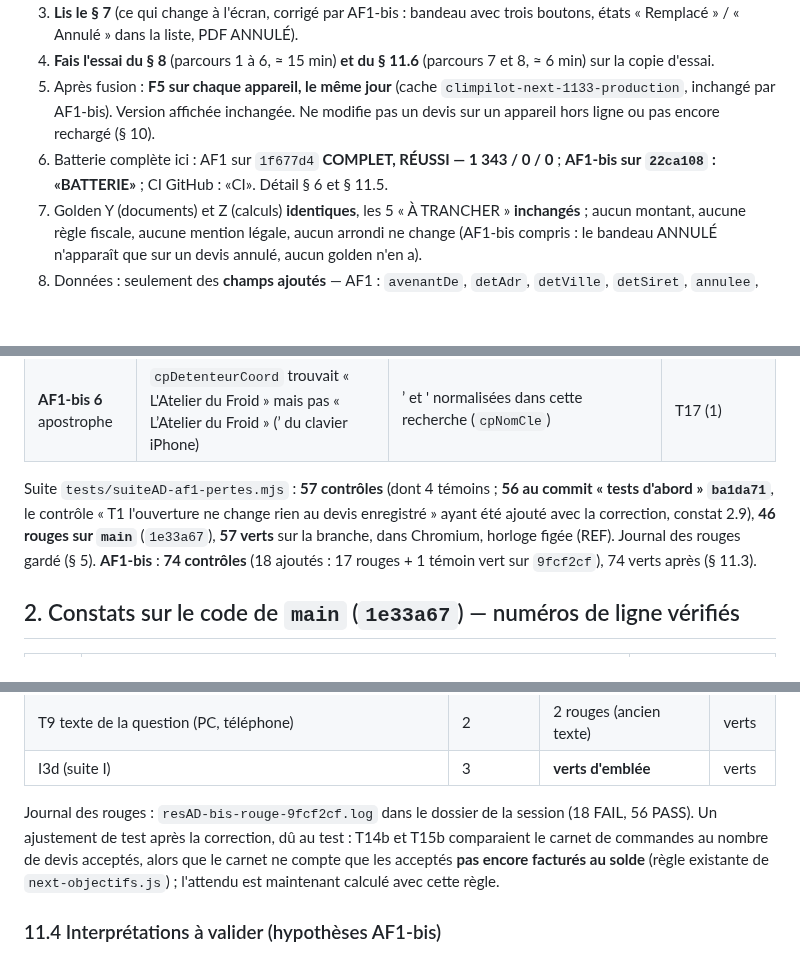
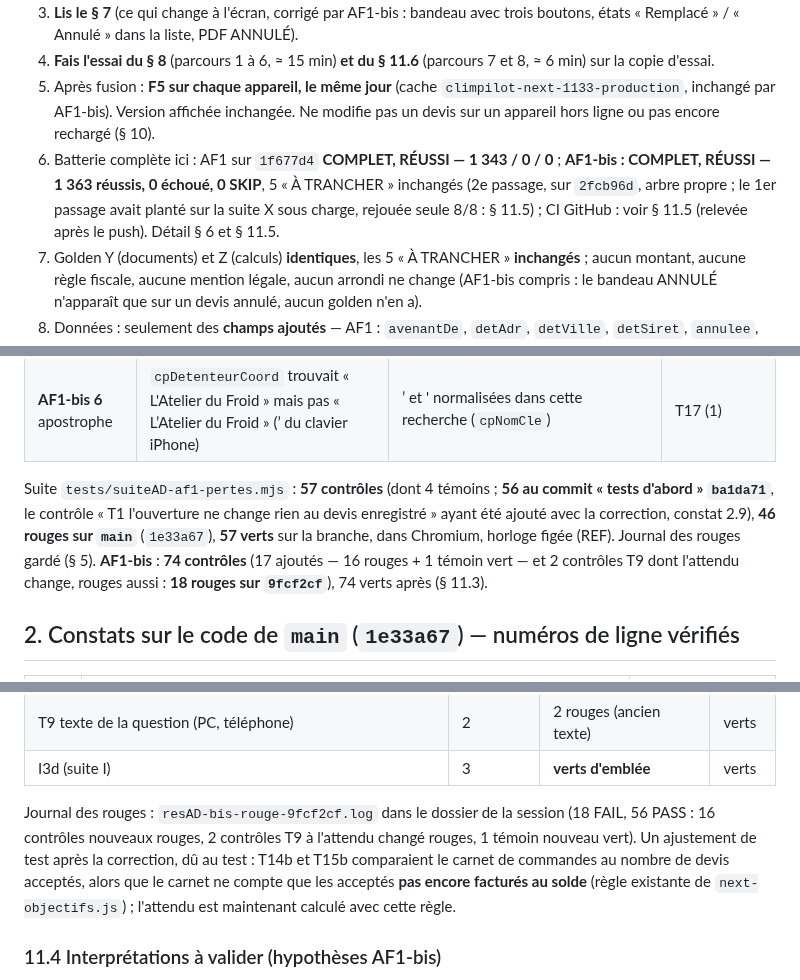
Before and after one commit to gablry8/cp-gl2607, a Markdown page: docs/AF1-COMPTE-RENDU.md, 3 parts joined by grey strips. Rendered like a GitHub page; blank space fills up the shorter version.

Commit message:
AF1-bis (compte rendu) : batterie complète COMPLET, RÉUSSI sur 2fcb96d (1 363 / 0 / 0, 5 À TRANCHER inchangés) ; décompte des contrôles
Co-Authored-By: Claude Fable 5.1 <noreply@anthropic.com>
Claude-Session: https://claude.ai/code/session_0115CWgjfZqrxJXQ9fFMqL2F

```diff
--- a/docs/AF1-COMPTE-RENDU.md
+++ b/docs/AF1-COMPTE-RENDU.md
@@ -12,7 +12,7 @@
 3. **Lis le § 7** (ce qui change à l'écran, corrigé par AF1-bis : bandeau avec trois boutons, états « Remplacé » / « Annulé » dans la liste, PDF ANNULÉ).
 4. **Fais l'essai du § 8** (parcours 1 à 6, ≈ 15 min) **et du § 11.6** (parcours 7 et 8, ≈ 6 min) sur la copie d'essai.
 5. Après fusion : **F5 sur chaque appareil, le même jour** (cache `climpilot-next-1133-production`, inchangé par AF1-bis). Version affichée inchangée. Ne modifie pas un devis sur un appareil hors ligne ou pas encore rechargé (§ 10).
-6. Batterie complète ici : AF1 sur `1f677d4` **COMPLET, RÉUSSI — 1 343 / 0 / 0** ; **AF1-bis sur `22ca108` : «BATTERIE»** ; CI GitHub : «CI». Détail § 6 et § 11.5.
+6. Batterie complète ici : AF1 sur `1f677d4` **COMPLET, RÉUSSI — 1 343 / 0 / 0** ; **AF1-bis : COMPLET, RÉUSSI — 1 363 réussis, 0 échoué, 0 SKIP**, 5 « À TRANCHER » inchangés (2e passage, sur `2fcb96d`, arbre propre ; le 1er passage avait planté sur la suite X sous charge, rejouée seule 8/8 : § 11.5) ; CI GitHub : voir § 11.5 (relevée après le push). Détail § 6 et § 11.5.
 7. Golden Y (documents) et Z (calculs) **identiques**, les 5 « À TRANCHER » **inchangés** ; aucun montant, aucune règle fiscale, aucune mention légale, aucun arrondi ne change (AF1-bis compris : le bandeau ANNULÉ n'apparaît que sur un devis annulé, aucun golden n'en a).
 8. Données : seulement des **champs ajoutés** — AF1 : `avenantDe`, `detAdr`, `detVille`, `detSiret`, `annulee`, clé locale `cpnext_journal` ; **AF1-bis** : deux valeurs de statut nouvelles (`remplace`, `annule`) et les champs `remplacePar`, `annulation`, `signatureEnAttente` ; rien de retiré ; export CSV du registre fluides : 2 colonnes ajoutées à la fin.
 9. Ce qui n'est **pas** fait, volontairement (§ 10, § 11.7, `docs/APRES-PRO-V1.md`) : écran du journal ; rappel « refais la fiche » après l'annulation d'une fiche fluide ; message quand le téléphone d'un devis diffère de la fiche client ; défaut de synchro D1 (P3). **`docs/FILE-DES-MISSIONS.md` n'existe ni sur `main` ni sur cette branche** (il est sur `outillage/claude-code`, PR #8 **encore ouverte** au moment d'AF1-bis, contrairement à l'énoncé) : les lignes à y porter sont prêtes au § 11.8, à coller après la fusion de #8.
@@ -35,7 +35,7 @@
 | **AF1-bis 5** question des Paramètres | « OK = Enregistrer / Annuler = Abandonner les modifications » | « **OK = enregistrer · Annuler = PERDRE les modifications** » | T9 (2, PC et téléphone) |
 | **AF1-bis 6** apostrophe | `cpDetenteurCoord` trouvait « L'Atelier du Froid » mais pas « L’Atelier du Froid » (’ du clavier iPhone) | ’ et ' normalisées dans cette recherche (`cpNomCle`) | T17 (1) |
 
-Suite `tests/suiteAD-af1-pertes.mjs` : **57 contrôles** (dont 4 témoins ; **56 au commit « tests d'abord » `ba1da71`**, le contrôle « T1 l'ouverture ne change rien au devis enregistré » ayant été ajouté avec la correction, constat 2.9), **46 rouges sur `main`** (`1e33a67`), **57 verts** sur la branche, dans Chromium, horloge figée (REF). Journal des rouges gardé (§ 5). **AF1-bis** : **74 contrôles** (18 ajoutés : 17 rouges + 1 témoin vert sur `9fcf2cf`), 74 verts après (§ 11.3).
+Suite `tests/suiteAD-af1-pertes.mjs` : **57 contrôles** (dont 4 témoins ; **56 au commit « tests d'abord » `ba1da71`**, le contrôle « T1 l'ouverture ne change rien au devis enregistré » ayant été ajouté avec la correction, constat 2.9), **46 rouges sur `main`** (`1e33a67`), **57 verts** sur la branche, dans Chromium, horloge figée (REF). Journal des rouges gardé (§ 5). **AF1-bis** : **74 contrôles** (17 ajoutés — 16 rouges + 1 témoin vert — et 2 contrôles T9 dont l'attendu change, rouges aussi : **18 rouges sur `9fcf2cf`**), 74 verts après (§ 11.3).
 
 ## 2. Constats sur le code de `main` (`1e33a67`) — numéros de ligne vérifiés
 
@@ -246,7 +246,7 @@ Relecture indépendante (Opus, 03/11) de la branche à `9fcf2cf`. Gabriel a déc
 | T9 texte de la question (PC, téléphone) | 2 | 2 rouges (ancien texte) | verts |
 | I3d (suite I) | 3 | **verts d'emblée** | verts |
 
-Journal des rouges : `resAD-bis-rouge-9fcf2cf.log` dans le dossier de la session (18 FAIL, 56 PASS). Un ajustement de test après la correction, dû au test : T14b et T15b comparaient le carnet de commandes au nombre de devis acceptés, alors que le carnet ne compte que les acceptés **pas encore facturés au solde** (règle existante de `next-objectifs.js`) ; l'attendu est maintenant calculé avec cette règle.
+Journal des rouges : `resAD-bis-rouge-9fcf2cf.log` dans le dossier de la session (18 FAIL, 56 PASS : 16 contrôles nouveaux rouges, 2 contrôles T9 à l'attendu changé rouges, 1 témoin nouveau vert). Un ajustement de test après la correction, dû au test : T14b et T15b comparaient le carnet de commandes au nombre de devis acceptés, alors que le carnet ne compte que les acceptés **pas encore facturés au solde** (règle existante de `next-objectifs.js`) ; l'attendu est maintenant calculé avec cette règle.
 
 ### 11.4 Interprétations à valider (hypothèses AF1-bis)
 
```
Also changed, not shown: other parts of docs/AF1-COMPTE-RENDU.md (+1 -1 lines), 1 other file.
